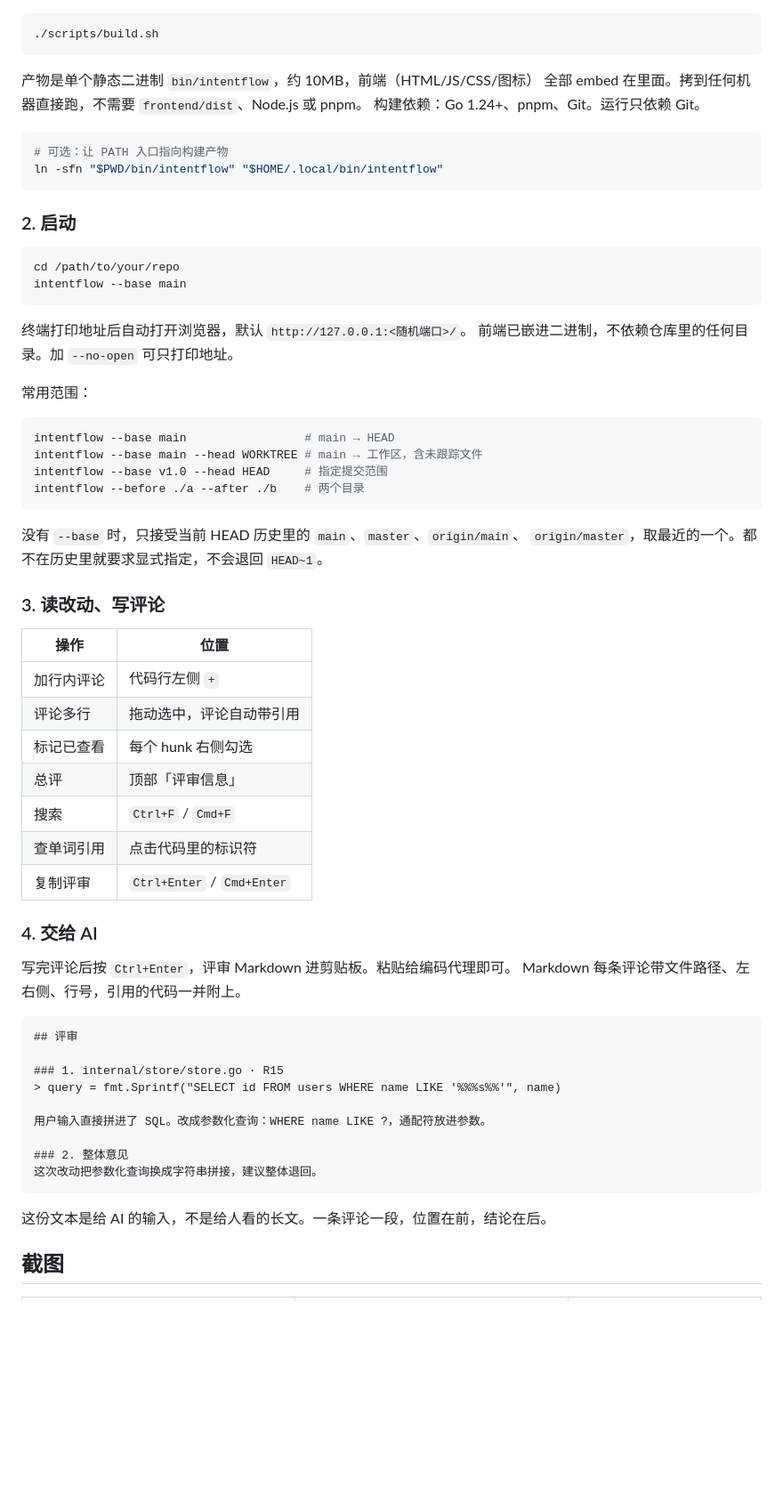
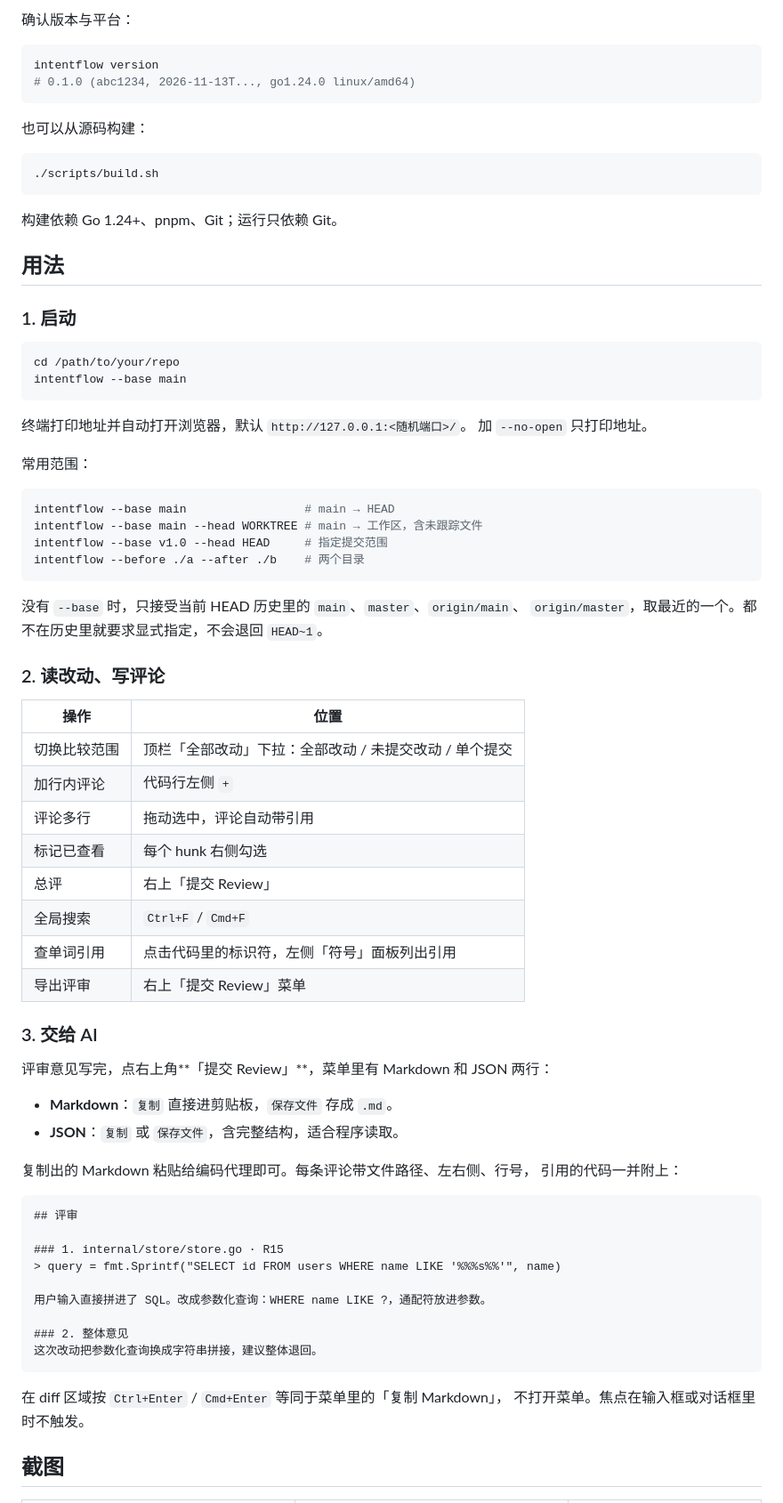
Before and after one commit to wlingze/intentflow, a Markdown page: README.md, the part around one of its changes. Shown at 89% size. GitHub-like rendering; blank space fills up the shorter version.

````diff
--- a/README.md
+++ b/README.md
@@ -25,26 +60,29 @@
+确认版本与平台：
+
+```bash
+intentflow version
+# 0.1.0 (abc1234, 2026-11-13T..., go1.24.0 linux/amd64)
+```
+
+也可以从源码构建：
 
 ```bash
 ./scripts/build.sh
 ```
 
-产物是单个静态二进制 `bin/intentflow`，约 10MB，前端（HTML/JS/CSS/图标）
-全部 embed 在里面。拷到任何机器直接跑，不需要 `frontend/dist`、Node.js 或 pnpm。
-构建依赖：Go 1.24+、pnpm、Git。运行只依赖 Git。
+构建依赖 Go 1.24+、pnpm、Git；运行只依赖 Git。
 
-```bash
-# 可选：让 PATH 入口指向构建产物
-ln -sfn "$PWD/bin/intentflow" "$HOME/.local/bin/intentflow"
-```
+## 用法
 
-### 2. 启动
+### 1. 启动
 
 ```bash
 cd /path/to/your/repo
 intentflow --base main
 ```
 
-终端打印地址后自动打开浏览器，默认 `http://127.0.0.1:<随机端口>/`。
-前端已嵌进二进制，不依赖仓库里的任何目录。加 `--no-open` 可只打印地址。
+终端打印地址并自动打开浏览器，默认 `http://127.0.0.1:<随机端口>/`。
+加 `--no-open` 只打印地址。
 
 常用范围：
 
@@ -58,22 +96,28 @@ intentflow --before ./a --after ./b    # 两个目录
 没有 `--base` 时，只接受当前 HEAD 历史里的 `main`、`master`、`origin/main`、
 `origin/master`，取最近的一个。都不在历史里就要求显式指定，不会退回 `HEAD~1`。
 
-### 3. 读改动、写评论
+### 2. 读改动、写评论
 
 | 操作 | 位置 |
 | --- | --- |
+| 切换比较范围 | 顶栏「全部改动」下拉：全部改动 / 未提交改动 / 单个提交 |
 | 加行内评论 | 代码行左侧 `+` |
 | 评论多行 | 拖动选中，评论自动带引用 |
 | 标记已查看 | 每个 hunk 右侧勾选 |
-| 总评 | 顶部「评审信息」 |
-| 搜索 | `Ctrl+F` / `Cmd+F` |
-| 查单词引用 | 点击代码里的标识符 |
-| 复制评审 | `Ctrl+Enter` / `Cmd+Enter` |
+| 总评 | 右上「提交 Review」 |
+| 全局搜索 | `Ctrl+F` / `Cmd+F` |
+| 查单词引用 | 点击代码里的标识符，左侧「符号」面板列出引用 |
+| 导出评审 | 右上「提交 Review」菜单 |
 
-### 4. 交给 AI
+### 3. 交给 AI
 
-写完评论后按 `Ctrl+Enter`，评审 Markdown 进剪贴板。粘贴给编码代理即可。
-Markdown 每条评论带文件路径、左右侧、行号，引用的代码一并附上。
+评审意见写完，点右上角**「提交 Review」**，菜单里有 Markdown 和 JSON 两行：
+
+- **Markdown**：`复制` 直接进剪贴板，`保存文件` 存成 `.md`。
+- **JSON**：`复制` 或 `保存文件`，含完整结构，适合程序读取。
+
+复制出的 Markdown 粘贴给编码代理即可。每条评论带文件路径、左右侧、行号，
+引用的代码一并附上：
 
 ```markdown
 ## 评审
@@ -87,7 +131,8 @@ Markdown 每条评论带文件路径、左右侧、行号，引用的代码一
 这次改动把参数化查询换成字符串拼接，建议整体退回。
 ```
 
-这份文本是给 AI 的输入，不是给人看的长文。一条评论一段，位置在前，结论在后。
+在 diff 区域按 `Ctrl+Enter` / `Cmd+Enter` 等同于菜单里的「复制 Markdown」，
+不打开菜单。焦点在输入框或对话框里时不触发。
 
 ## 截图
 
````
Also changed, not shown: other parts of README.md (+42 -4 lines), docs/10-release.md (added, +57 -0 lines), docs/images/workbench-overview.png (added), 6 other files.
